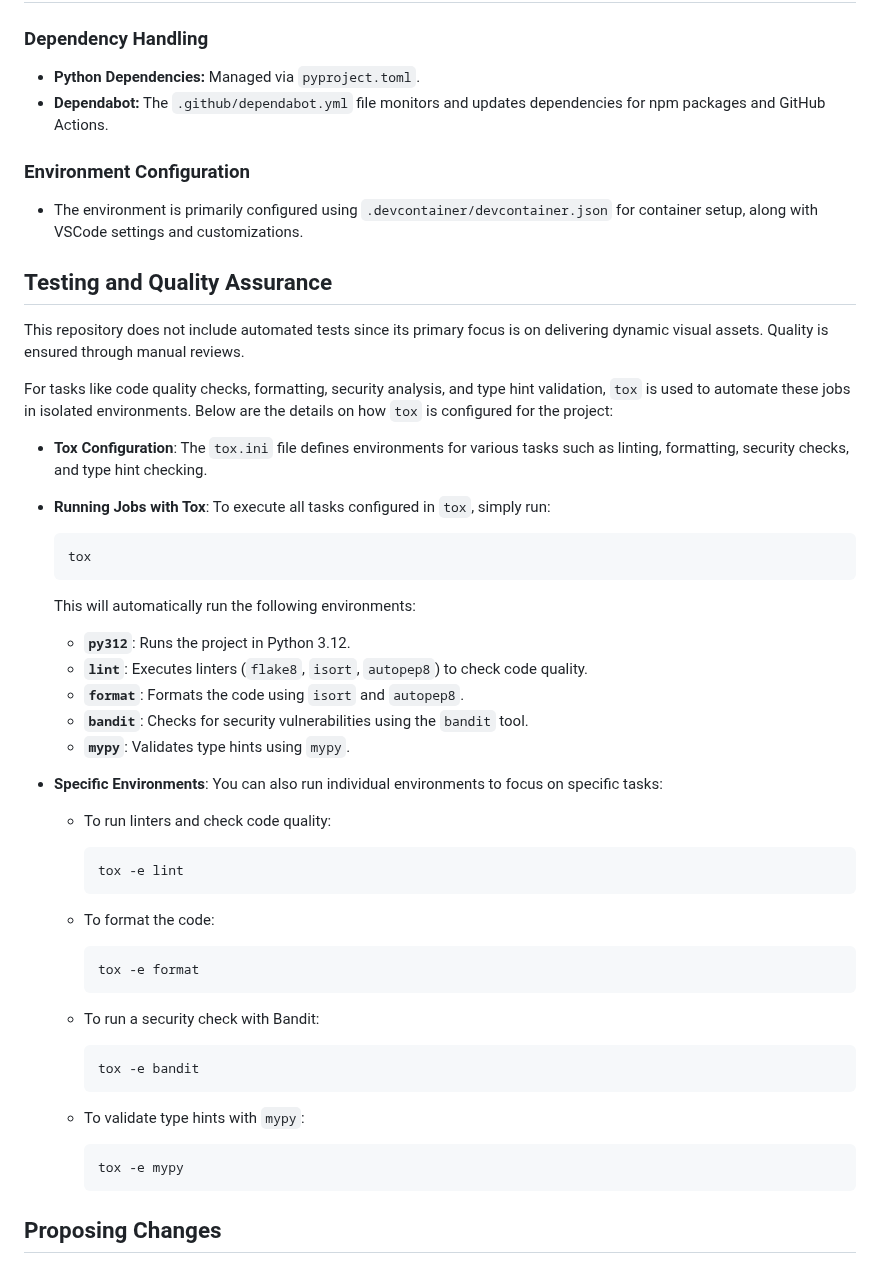
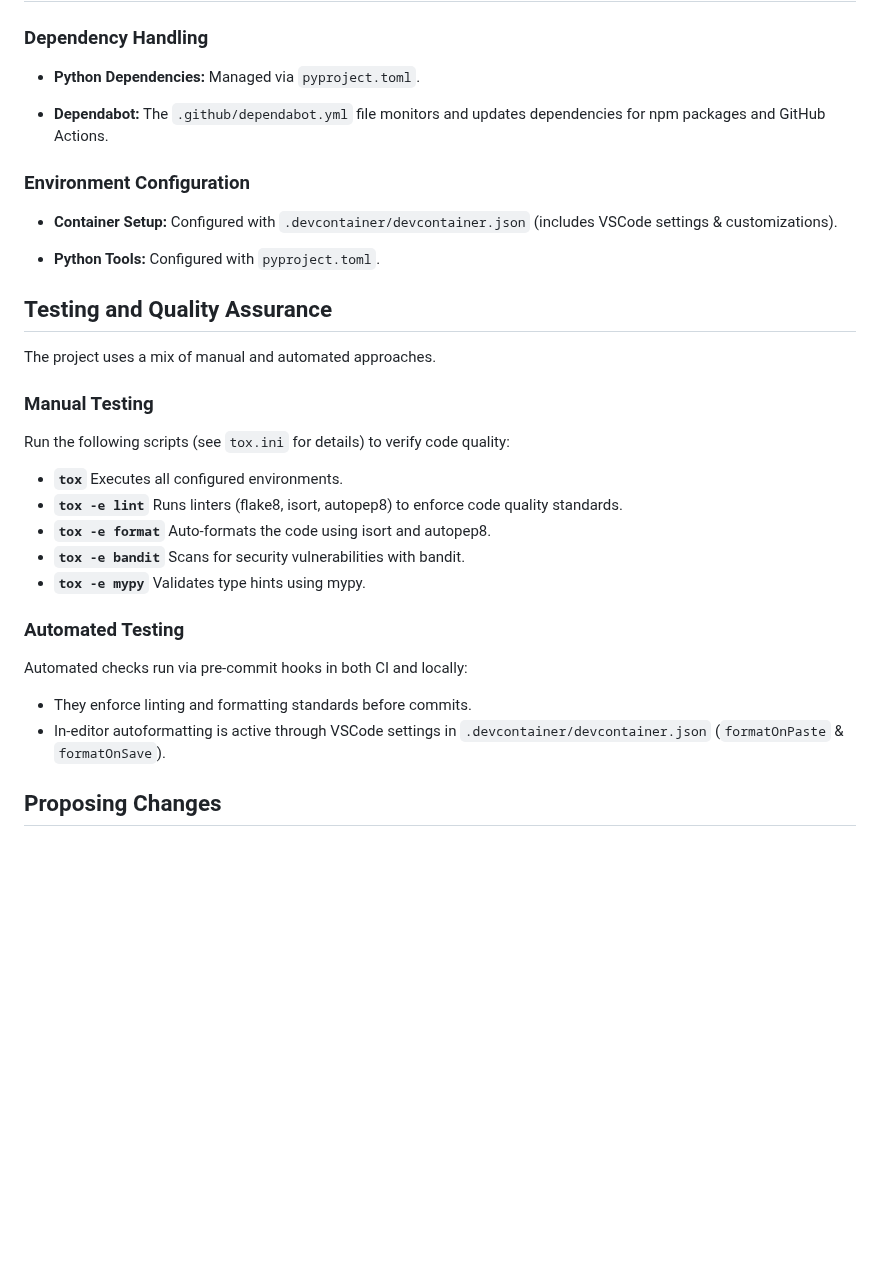
Before and after one commit to Jekwwer/Jekwwer, a Markdown page: CONTRIBUTING.md, the part around one of its changes. GitHub-like rendering; blank space fills up the shorter version.

Commit message:
docs(CONTRIBUTING.md): rewrite testing section for clarity
Revised the testing and quality assurance section in `CONTRIBUTING.md` for improved readability and clarity. Added new lines for better formatting and structuring of information regarding manual and automated testing processes.

[FILES MODIFIED]
 - CONTRIBUTING.md

[FEATURES/CHANGES]
 - Enhanced readability of the testing documentation section.
 - Improved structure of manual and automated testing instructions.

[PURPOSE]
 - To provide clearer guidelines on using manual and automated testing processes.

[IMPACT]
 - Improves contributor understanding and execution of testing processes.

````diff
--- a/CONTRIBUTING.md
+++ b/CONTRIBUTING.md
@@ -224,66 +226,44 @@ to use the new OAuth2 endpoints as described in the migration guide.
 
 - **Python Dependencies:**
   Managed via `pyproject.toml`.
+
 - **Dependabot:**
   The `.github/dependabot.yml` file monitors and updates dependencies for npm packages and GitHub Actions.
 
 ### Environment Configuration
 
-- The environment is primarily configured using `.devcontainer/devcontainer.json` for container setup,
-  along with VSCode settings and customizations.
+- **Container Setup:**
+  Configured with `.devcontainer/devcontainer.json` (includes VSCode settings & customizations).
+
+- **Python Tools:**
+  Configured with `pyproject.toml`.
 
 ## Testing and Quality Assurance
 
-This repository does not include automated tests since its primary focus is on delivering dynamic visual assets.
-Quality is ensured through manual reviews.
+The project uses a mix of manual and automated approaches.
 
-For tasks like code quality checks, formatting, security analysis, and type hint validation,
-`tox` is used to automate these jobs in isolated environments. Below are the details on how `tox` is configured for the project:
+### Manual Testing
 
-- **Tox Configuration**: The `tox.ini` file defines environments for various tasks such as linting, formatting,
-  security checks, and type hint checking.
+Run the following scripts (see `tox.ini` for details) to verify code quality:
 
-- **Running Jobs with Tox**:
-  To execute all tasks configured in `tox`, simply run:
+- **`tox`**
+  Executes all configured environments.
+- **`tox -e lint`**
+  Runs linters (flake8, isort, autopep8) to enforce code quality standards.
+- **`tox -e format`**
+  Auto-formats the code using isort and autopep8.
+- **`tox -e bandit`**
+  Scans for security vulnerabilities with bandit.
+- **`tox -e mypy`**
+  Validates type hints using mypy.
 
-  ```bash
-  tox
-  ```
+### Automated Testing
 
-  This will automatically run the following environments:
+Automated checks run via pre-commit hooks in both CI and locally:
 
-  - **`py312`**: Runs the project in Python 3.12.
-  - **`lint`**: Executes linters (`flake8`, `isort`, `autopep8`) to check code quality.
-  - **`format`**: Formats the code using `isort` and `autopep8`.
-  - **`bandit`**: Checks for security vulnerabilities using the `bandit` tool.
-  - **`mypy`**: Validates type hints using `mypy`.
-
-- **Specific Environments**:
-  You can also run individual environments to focus on specific tasks:
-
-  - To run linters and check code quality:
-
-    ```bash
-    tox -e lint
-    ```
-
-  - To format the code:
-
-    ```bash
-    tox -e format
-    ```
-
-  - To run a security check with Bandit:
-
-    ```bash
-    tox -e bandit
-    ```
-
-  - To validate type hints with `mypy`:
-
-    ```bash
-    tox -e mypy
-    ```
+- They enforce linting and formatting standards before commits.
+- In-editor autoformatting is active through VSCode settings in `.devcontainer/devcontainer.json`
+  (`formatOnPaste` & `formatOnSave`).
 
 ## Proposing Changes
 
````
Also changed, not shown: other parts of CONTRIBUTING.md (+2 -0 lines).
